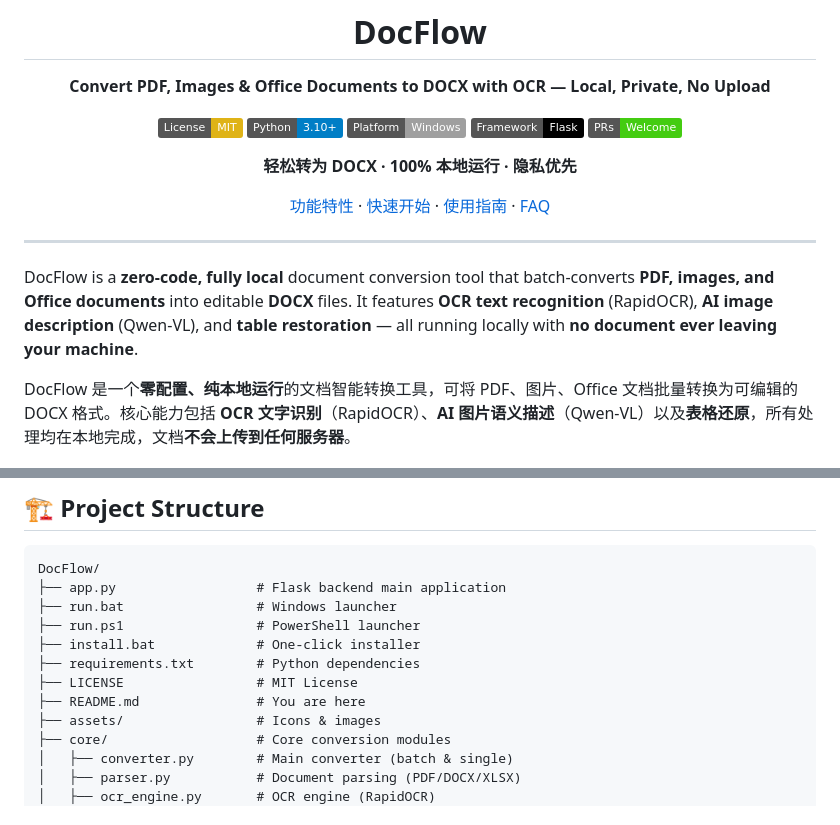
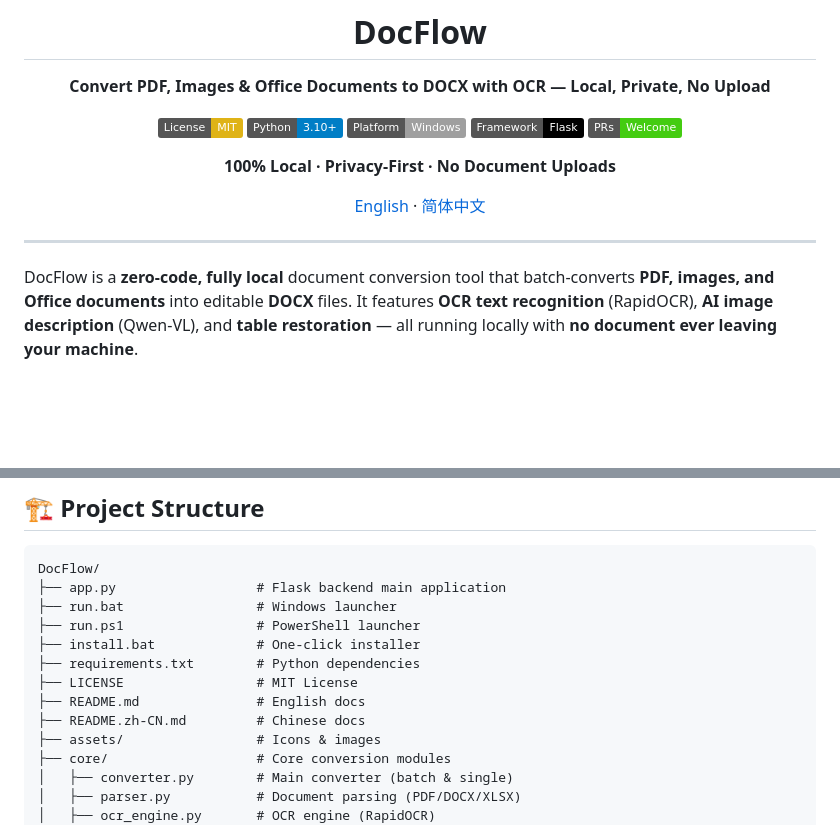
Before and after one commit to flyanx/DocFlow, a Markdown page: README.md, 2 parts joined by grey strips. Drawn GitHub-style; badges without logos; blank space fills up the shorter version.

Commit message:
docs: split bilingual README into English + Chinese versions with cross-links

```diff
--- a/README.md
+++ b/README.md
@@ -10,17 +10,15 @@
 [![Flask](https://img.shields.io/badge/Framework-Flask-000000.svg)](https://flask.palletsprojects.com/)
 [![PRs Welcome](https://img.shields.io/badge/PRs-Welcome-brightgreen.svg)](#contributing)
 
-**轻松转为 DOCX · 100% 本地运行 · 隐私优先**
+**100% Local · Privacy-First · No Document Uploads**
 
-[功能特性](#-features) · [快速开始](#-quick-start) · [使用指南](#-usage) · [FAQ](#-faq)
+[English](README.md) · [简体中文](README.zh-CN.md)
 
 </div>
 
 ---
 
 DocFlow is a **zero-code, fully local** document conversion tool that batch-converts **PDF, images, and Office documents** into editable **DOCX** files. It features **OCR text recognition** (RapidOCR), **AI image description** (Qwen-VL), and **table restoration** — all running locally with **no document ever leaving your machine**.
-
-DocFlow 是一个**零配置、纯本地运行**的文档智能转换工具，可将 PDF、图片、Office 文档批量转换为可编辑的 DOCX 格式。核心能力包括 **OCR 文字识别**（RapidOCR）、**AI 图片语义描述**（Qwen-VL）以及**表格还原**，所有处理均在本地完成，文档**不会上传到任何服务器**。
 
 ![DocFlow](assets/icon.jpg)
 
@@ -103,7 +101,8 @@ DocFlow/
 ├── install.bat             # One-click installer
 ├── requirements.txt        # Python dependencies
 ├── LICENSE                 # MIT License
-├── README.md               # You are here
+├── README.md               # English docs
+├── README.zh-CN.md         # Chinese docs
 ├── assets/                 # Icons & images
 ├── core/                   # Core conversion modules
 │   ├── converter.py        # Main converter (batch & single)
```
Also changed, not shown: other parts of README.md (+1 -1 lines), README.zh-CN.md (added, +170 -0 lines).
